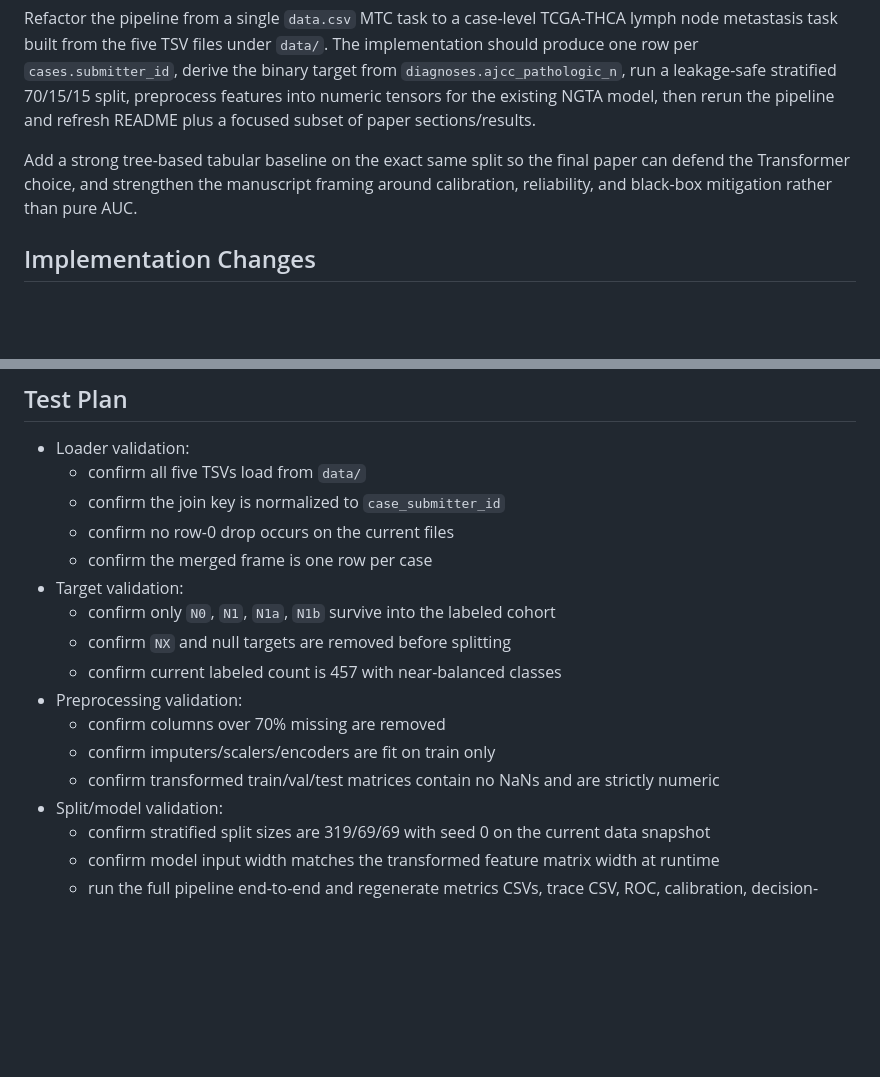
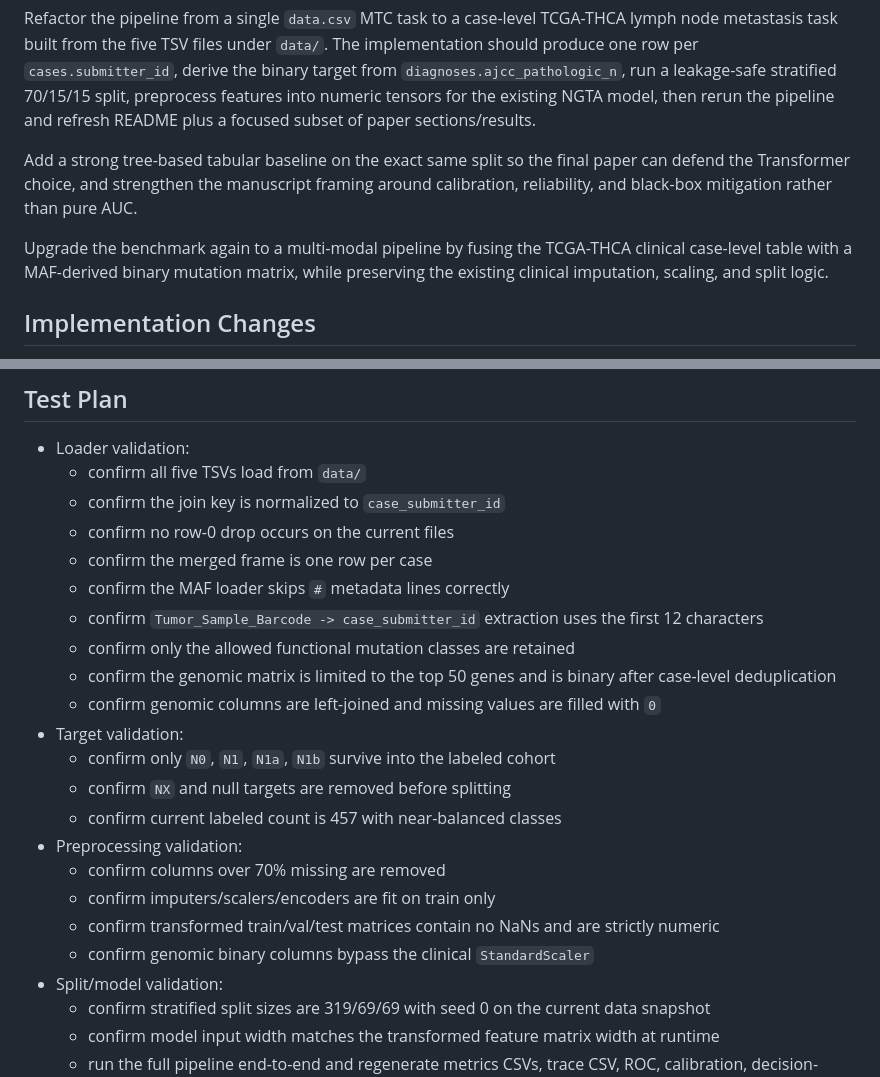
Before and after one commit to ArjunCodess/NGTA, a Markdown page: plan.md, 2 parts joined by grey strips. Rendered like a GitHub page; blank space fills up the shorter version.

```diff
--- a/plan.md
+++ b/plan.md
@@ -4,6 +4,8 @@
 Refactor the pipeline from a single `data.csv` MTC task to a case-level TCGA-THCA lymph node metastasis task built from the five TSV files under `data/`. The implementation should produce one row per `cases.submitter_id`, derive the binary target from `diagnoses.ajcc_pathologic_n`, run a leakage-safe stratified 70/15/15 split, preprocess features into numeric tensors for the existing NGTA model, then rerun the pipeline and refresh README plus a focused subset of paper sections/results.
 
 Add a strong tree-based tabular baseline on the exact same split so the final paper can defend the Transformer choice, and strengthen the manuscript framing around calibration, reliability, and black-box mitigation rather than pure AUC.
+
+Upgrade the benchmark again to a multi-modal pipeline by fusing the TCGA-THCA clinical case-level table with a MAF-derived binary mutation matrix, while preserving the existing clinical imputation, scaling, and split logic.
 
 ## Implementation Changes
 - Replace root `data.csv` usage entirely.
@@ -92,6 +120,11 @@ Add a strong tree-based tabular baseline on the exact same split so the final pa
   - confirm the join key is normalized to `case_submitter_id`
   - confirm no row-0 drop occurs on the current files
   - confirm the merged frame is one row per case
+  - confirm the MAF loader skips `#` metadata lines correctly
+  - confirm `Tumor_Sample_Barcode -> case_submitter_id` extraction uses the first 12 characters
+  - confirm only the allowed functional mutation classes are retained
+  - confirm the genomic matrix is limited to the top 50 genes and is binary after case-level deduplication
+  - confirm genomic columns are left-joined and missing values are filled with `0`
 - Target validation:
   - confirm only `N0`, `N1`, `N1a`, `N1b` survive into the labeled cohort
   - confirm `NX` and null targets are removed before splitting
@@ -100,6 +133,7 @@ Add a strong tree-based tabular baseline on the exact same split so the final pa
   - confirm columns over 70% missing are removed
   - confirm imputers/scalers/encoders are fit on train only
   - confirm transformed train/val/test matrices contain no NaNs and are strictly numeric
+  - confirm genomic binary columns bypass the clinical `StandardScaler`
 - Split/model validation:
   - confirm stratified split sizes are 319/69/69 with seed 0 on the current data snapshot
   - confirm model input width matches the transformed feature matrix width at runtime
```
Also changed, not shown: other parts of plan.md (+26 -0 lines).
